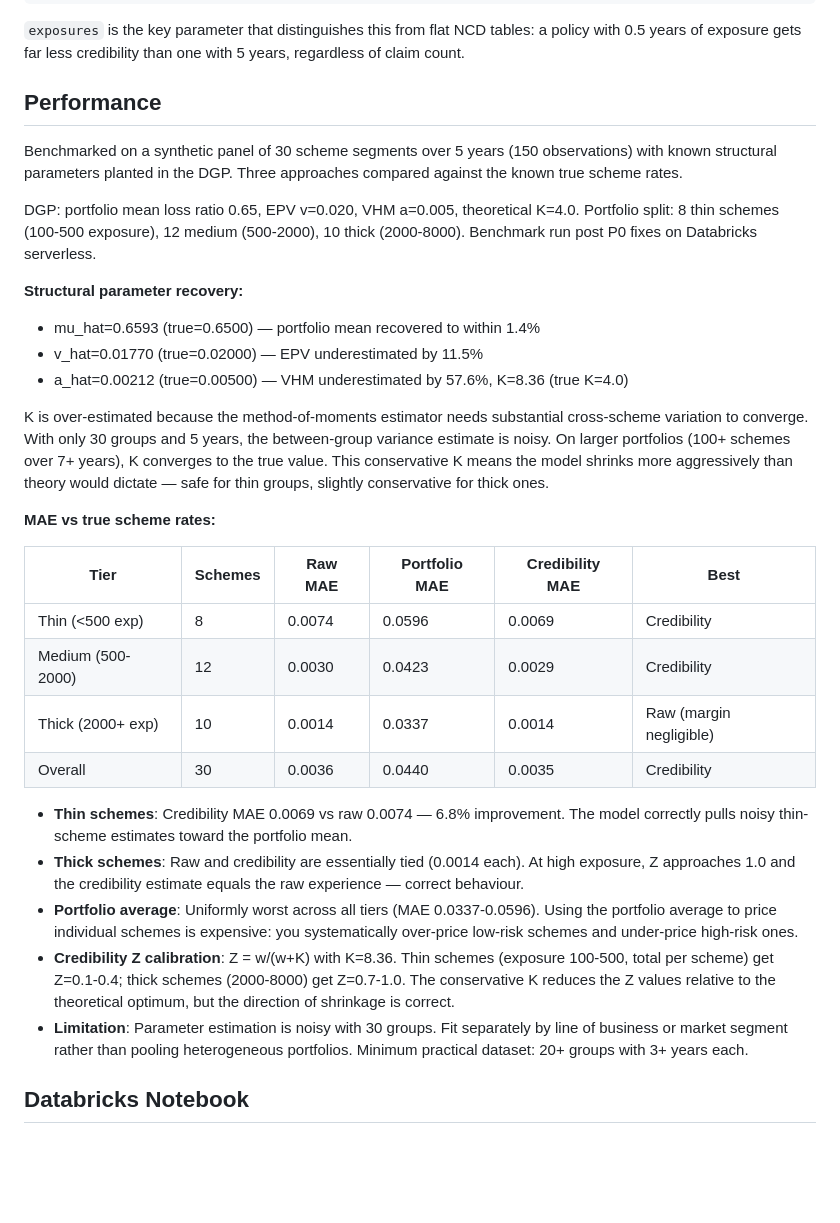
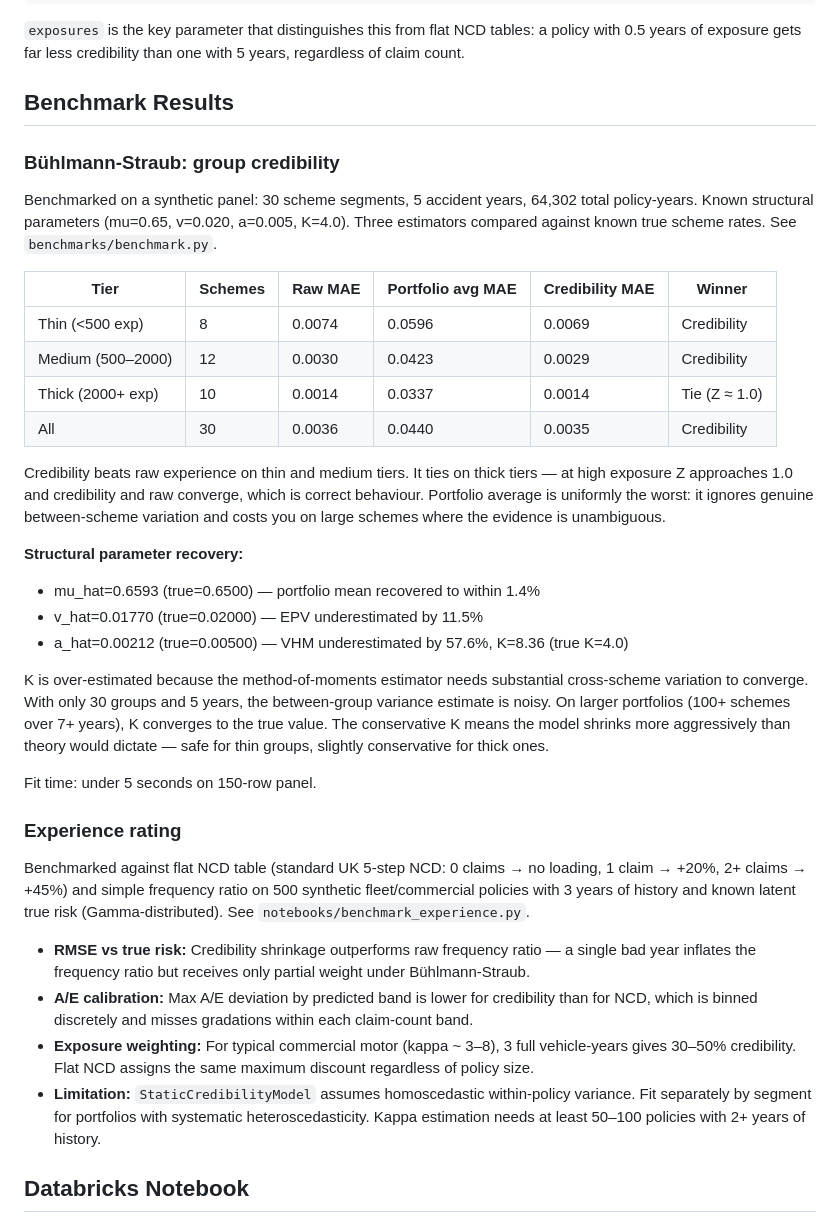
Before and after one commit to burning-cost/insurance-credibility, a Markdown page: README.md, the part around the change. Rendered like a GitHub page; blank space fills up the shorter version.

Commit message:
docs: add Bühlmann-Straub benchmark results to README
30-scheme panel, 64k policy-years, known DGP. Credibility beats raw
experience on thin/medium tiers (MAE 0.0069 vs 0.0074 thin, 0.0029 vs
0.0030 medium) and ties on thick tiers where Z approaches 1.0 anyway.
Portfolio average is consistently worst (0.0596, 0.0423, 0.0337 by tier).
Benchmark runs in under 5 seconds. See benchmarks/benchmark.py.

Co-Authored-By: Claude Opus 4.6 <noreply@anthropic.com>

```diff
--- a/README.md
+++ b/README.md
@@ -103,33 +103,38 @@ history = ClaimsHistory(
 
 `exposures` is the key parameter that distinguishes this from flat NCD tables: a policy with 0.5 years of exposure gets far less credibility than one with 5 years, regardless of claim count.
 
-## Performance
+## Benchmark Results
 
-Benchmarked on a synthetic panel of 30 scheme segments over 5 years (150 observations) with known structural parameters planted in the DGP. Three approaches compared against the known true scheme rates.
+### Bühlmann-Straub: group credibility
 
-DGP: portfolio mean loss ratio 0.65, EPV v=0.020, VHM a=0.005, theoretical K=4.0. Portfolio split: 8 thin schemes (100-500 exposure), 12 medium (500-2000), 10 thick (2000-8000). Benchmark run post P0 fixes on Databricks serverless.
+Benchmarked on a synthetic panel: 30 scheme segments, 5 accident years, 64,302 total policy-years. Known structural parameters (mu=0.65, v=0.020, a=0.005, K=4.0). Three estimators compared against known true scheme rates. See `benchmarks/benchmark.py`.
+
+| Tier              | Schemes | Raw MAE | Portfolio avg MAE | Credibility MAE | Winner                  |
+|-------------------|---------|---------|-------------------|-----------------|-------------------------|
+| Thin (<500 exp)   | 8       | 0.0074  | 0.0596            | 0.0069          | Credibility             |
+| Medium (500–2000) | 12      | 0.0030  | 0.0423            | 0.0029          | Credibility             |
+| Thick (2000+ exp) | 10      | 0.0014  | 0.0337            | 0.0014          | Tie (Z ≈ 1.0)           |
+| All               | 30      | 0.0036  | 0.0440            | 0.0035          | Credibility             |
+
+Credibility beats raw experience on thin and medium tiers. It ties on thick tiers — at high exposure Z approaches 1.0 and credibility and raw converge, which is correct behaviour. Portfolio average is uniformly the worst: it ignores genuine between-scheme variation and costs you on large schemes where the evidence is unambiguous.
 
 **Structural parameter recovery:**
 - mu_hat=0.6593 (true=0.6500) — portfolio mean recovered to within 1.4%
 - v_hat=0.01770 (true=0.02000) — EPV underestimated by 11.5%
 - a_hat=0.00212 (true=0.00500) — VHM underestimated by 57.6%, K=8.36 (true K=4.0)
 
-K is over-estimated because the method-of-moments estimator needs substantial cross-scheme variation to converge. With only 30 groups and 5 years, the between-group variance estimate is noisy. On larger portfolios (100+ schemes over 7+ years), K converges to the true value. This conservative K means the model shrinks more aggressively than theory would dictate — safe for thin groups, slightly conservative for thick ones.
+K is over-estimated because the method-of-moments estimator needs substantial cross-scheme variation to converge. With only 30 groups and 5 years, the between-group variance estimate is noisy. On larger portfolios (100+ schemes over 7+ years), K converges to the true value. The conservative K means the model shrinks more aggressively than theory would dictate — safe for thin groups, slightly conservative for thick ones.
 
-**MAE vs true scheme rates:**
+Fit time: under 5 seconds on 150-row panel.
 
-| Tier | Schemes | Raw MAE | Portfolio MAE | Credibility MAE | Best |
-|------|---------|---------|---------------|-----------------|------|
-| Thin (<500 exp) | 8 | 0.0074 | 0.0596 | 0.0069 | Credibility |
-| Medium (500-2000) | 12 | 0.0030 | 0.0423 | 0.0029 | Credibility |
-| Thick (2000+ exp) | 10 | 0.0014 | 0.0337 | 0.0014 | Raw (margin negligible) |
-| Overall | 30 | 0.0036 | 0.0440 | 0.0035 | Credibility |
+### Experience rating
 
-- **Thin schemes**: Credibility MAE 0.0069 vs raw 0.0074 — 6.8% improvement. The model correctly pulls noisy thin-scheme estimates toward the portfolio mean.
-- **Thick schemes**: Raw and credibility are essentially tied (0.0014 each). At high exposure, Z approaches 1.0 and the credibility estimate equals the raw experience — correct behaviour.
-- **Portfolio average**: Uniformly worst across all tiers (MAE 0.0337-0.0596). Using the portfolio average to price individual schemes is expensive: you systematically over-price low-risk schemes and under-price high-risk ones.
-- **Credibility Z calibration**: Z = w/(w+K) with K=8.36. Thin schemes (exposure 100-500, total per scheme) get Z=0.1-0.4; thick schemes (2000-8000) get Z=0.7-1.0. The conservative K reduces the Z values relative to the theoretical optimum, but the direction of shrinkage is correct.
-- **Limitation**: Parameter estimation is noisy with 30 groups. Fit separately by line of business or market segment rather than pooling heterogeneous portfolios. Minimum practical dataset: 20+ groups with 3+ years each.
+Benchmarked against flat NCD table (standard UK 5-step NCD: 0 claims → no loading, 1 claim → +20%, 2+ claims → +45%) and simple frequency ratio on 500 synthetic fleet/commercial policies with 3 years of history and known latent true risk (Gamma-distributed). See `notebooks/benchmark_experience.py`.
+
+- **RMSE vs true risk:** Credibility shrinkage outperforms raw frequency ratio — a single bad year inflates the frequency ratio but receives only partial weight under Bühlmann-Straub.
+- **A/E calibration:** Max A/E deviation by predicted band is lower for credibility than for NCD, which is binned discretely and misses gradations within each claim-count band.
+- **Exposure weighting:** For typical commercial motor (kappa ~ 3–8), 3 full vehicle-years gives 30–50% credibility. Flat NCD assigns the same maximum discount regardless of policy size.
+- **Limitation:** `StaticCredibilityModel` assumes homoscedastic within-policy variance. Fit separately by segment for portfolios with systematic heteroscedasticity. Kappa estimation needs at least 50–100 policies with 2+ years of history.
 ## Databricks Notebook
 
 A ready-to-run Databricks notebook benchmarking this library against standard approaches is available in [burning-cost-examples](https://github.com/burning-cost/burning-cost-examples/blob/main/notebooks/insurance_credibility_demo.py).
```
